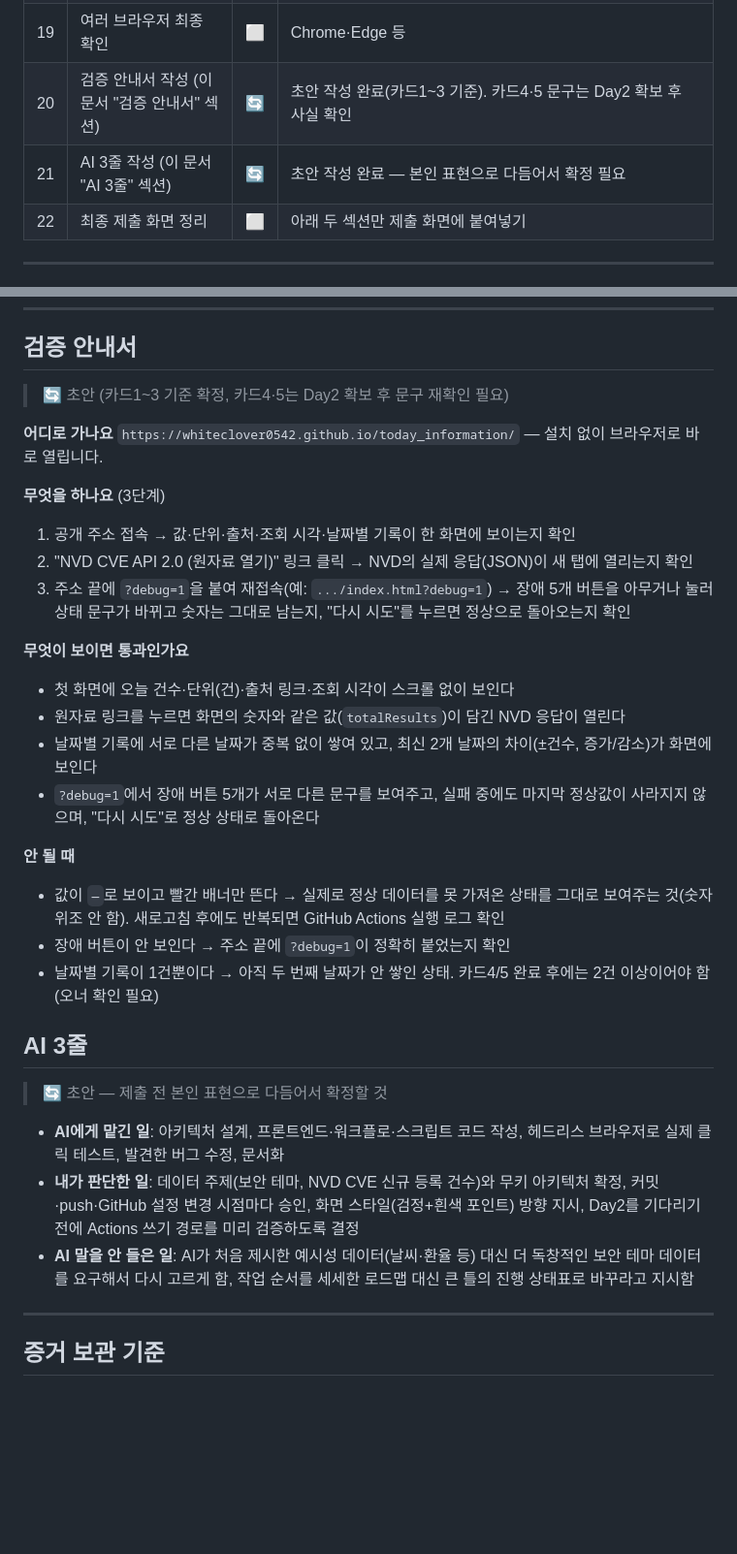
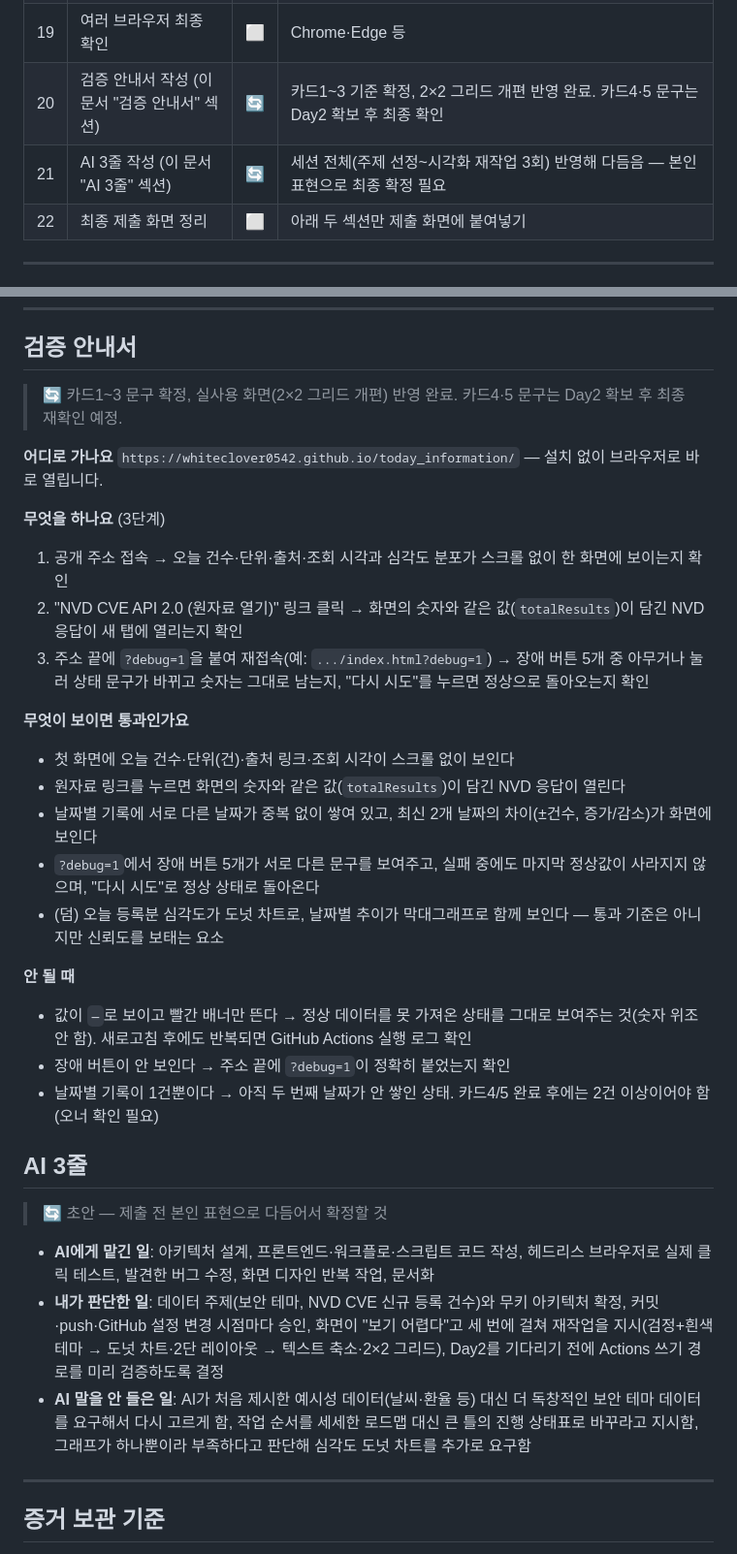
Before and after one commit to whiteclover0542/Today_CVE_information, a Markdown page: PROGRESS.md, 2 parts joined by grey strips. Shown at 97% size. GitHub-like rendering; blank space fills up the shorter version.

Commit message:
docs: 검증 안내서·AI 3줄 다듬기
검증 안내서를 2x2 그리드 개편 이후 실제 화면에 맞게 갱신하고 심각도
도넛 차트를 "덤" 항목으로 추가. AI 3줄은 이번 세션에서 있었던 시각화
재작업 3회(검정/흰색 테마 -> 도넛+2단 -> 텍스트축소+2x2)를 반영해
더 구체적으로 다듬음.

Co-Authored-By: Claude Sonnet 5 <noreply@anthropic.com>

```diff
--- a/PROGRESS.md
+++ b/PROGRESS.md
@@ -26,8 +26,8 @@
 | 17 | 카드5 비교 로직 구현 | 🔄 | `app.js`의 `renderCompare()`로 구현 완료(기록 1건일 땐 비교 카드 숨김까지 확인). 실제 2개 날짜 데이터로 화면 검증은 Day2 확보 후 |
 | 18 | 손계산 대조표 작성·화면값 대조 | ⬜ | 원자료/저장값/계산값/화면값 |
 | 19 | 여러 브라우저 최종 확인 | ⬜ | Chrome·Edge 등 |
-| 20 | 검증 안내서 작성 (이 문서 "검증 안내서" 섹션) | 🔄 | 초안 작성 완료(카드1~3 기준). 카드4·5 문구는 Day2 확보 후 사실 확인 |
-| 21 | AI 3줄 작성 (이 문서 "AI 3줄" 섹션) | 🔄 | 초안 작성 완료 — 본인 표현으로 다듬어서 확정 필요 |
+| 20 | 검증 안내서 작성 (이 문서 "검증 안내서" 섹션) | 🔄 | 카드1~3 기준 확정, 2×2 그리드 개편 반영 완료. 카드4·5 문구는 Day2 확보 후 최종 확인 |
+| 21 | AI 3줄 작성 (이 문서 "AI 3줄" 섹션) | 🔄 | 세션 전체(주제 선정~시각화 재작업 3회) 반영해 다듬음 — 본인 표현으로 최종 확정 필요 |
 | 22 | 최종 제출 화면 정리 | ⬜ | 아래 두 섹션만 제출 화면에 붙여넣기 |
 
 ---
@@ -133,33 +133,34 @@ GitHub Pages 무료 사용 조건 = 저장소 **Public** → 커밋 기록 전
 ---
 
 ## 검증 안내서
-> 🔄 초안 (카드1~3 기준 확정, 카드4·5는 Day2 확보 후 문구 재확인 필요)
+> 🔄 카드1~3 문구 확정, 실사용 화면(2×2 그리드 개편) 반영 완료. 카드4·5 문구는 Day2 확보 후 최종 재확인 예정.
 
 **어디로 가나요**
 `https://whiteclover0542.github.io/today_information/` — 설치 없이 브라우저로 바로 열립니다.
 
 **무엇을 하나요** (3단계)
-1. 공개 주소 접속 → 값·단위·출처·조회 시각·날짜별 기록이 한 화면에 보이는지 확인
-2. "NVD CVE API 2.0 (원자료 열기)" 링크 클릭 → NVD의 실제 응답(JSON)이 새 탭에 열리는지 확인
-3. 주소 끝에 `?debug=1`을 붙여 재접속(예: `.../index.html?debug=1`) → 장애 5개 버튼을 아무거나 눌러 상태 문구가 바뀌고 숫자는 그대로 남는지, "다시 시도"를 누르면 정상으로 돌아오는지 확인
+1. 공개 주소 접속 → 오늘 건수·단위·출처·조회 시각과 심각도 분포가 스크롤 없이 한 화면에 보이는지 확인
+2. "NVD CVE API 2.0 (원자료 열기)" 링크 클릭 → 화면의 숫자와 같은 값(`totalResults`)이 담긴 NVD 응답이 새 탭에 열리는지 확인
+3. 주소 끝에 `?debug=1`을 붙여 재접속(예: `.../index.html?debug=1`) → 장애 버튼 5개 중 아무거나 눌러 상태 문구가 바뀌고 숫자는 그대로 남는지, "다시 시도"를 누르면 정상으로 돌아오는지 확인
 
 **무엇이 보이면 통과인가요**
 - 첫 화면에 오늘 건수·단위(건)·출처 링크·조회 시각이 스크롤 없이 보인다
 - 원자료 링크를 누르면 화면의 숫자와 같은 값(`totalResults`)이 담긴 NVD 응답이 열린다
 - 날짜별 기록에 서로 다른 날짜가 중복 없이 쌓여 있고, 최신 2개 날짜의 차이(±건수, 증가/감소)가 화면에 보인다
 - `?debug=1`에서 장애 버튼 5개가 서로 다른 문구를 보여주고, 실패 중에도 마지막 정상값이 사라지지 않으며, "다시 시도"로 정상 상태로 돌아온다
+- (덤) 오늘 등록분 심각도가 도넛 차트로, 날짜별 추이가 막대그래프로 함께 보인다 — 통과 기준은 아니지만 신뢰도를 보태는 요소
 
 **안 될 때**
-- 값이 `—`로 보이고 빨간 배너만 뜬다 → 실제로 정상 데이터를 못 가져온 상태를 그대로 보여주는 것(숫자 위조 안 함). 새로고침 후에도 반복되면 GitHub Actions 실행 로그 확인
+- 값이 `—`로 보이고 빨간 배너만 뜬다 → 정상 데이터를 못 가져온 상태를 그대로 보여주는 것(숫자 위조 안 함). 새로고침 후에도 반복되면 GitHub Actions 실행 로그 확인
 - 장애 버튼이 안 보인다 → 주소 끝에 `?debug=1`이 정확히 붙었는지 확인
 - 날짜별 기록이 1건뿐이다 → 아직 두 번째 날짜가 안 쌓인 상태. 카드4/5 완료 후에는 2건 이상이어야 함(오너 확인 필요)
 
 ## AI 3줄
 > 🔄 초안 — 제출 전 본인 표현으로 다듬어서 확정할 것
 
-- **AI에게 맡긴 일**: 아키텍처 설계, 프론트엔드·워크플로·스크립트 코드 작성, 헤드리스 브라우저로 실제 클릭 테스트, 발견한 버그 수정, 문서화
-- **내가 판단한 일**: 데이터 주제(보안 테마, NVD CVE 신규 등록 건수)와 무키 아키텍처 확정, 커밋·push·GitHub 설정 변경 시점마다 승인, 화면 스타일(검정+흰색 포인트) 방향 지시, Day2를 기다리기 전에 Actions 쓰기 경로를 미리 검증하도록 결정
-- **AI 말을 안 들은 일**: AI가 처음 제시한 예시성 데이터(날씨·환율 등) 대신 더 독창적인 보안 테마 데이터를 요구해서 다시 고르게 함, 작업 순서를 세세한 로드맵 대신 큰 틀의 진행 상태표로 바꾸라고 지시함
+- **AI에게 맡긴 일**: 아키텍처 설계, 프론트엔드·워크플로·스크립트 코드 작성, 헤드리스 브라우저로 실제 클릭 테스트, 발견한 버그 수정, 화면 디자인 반복 작업, 문서화
+- **내가 판단한 일**: 데이터 주제(보안 테마, NVD CVE 신규 등록 건수)와 무키 아키텍처 확정, 커밋·push·GitHub 설정 변경 시점마다 승인, 화면이 "보기 어렵다"고 세 번에 걸쳐 재작업을 지시(검정+흰색 테마 → 도넛 차트·2단 레이아웃 → 텍스트 축소·2×2 그리드), Day2를 기다리기 전에 Actions 쓰기 경로를 미리 검증하도록 결정
+- **AI 말을 안 들은 일**: AI가 처음 제시한 예시성 데이터(날씨·환율 등) 대신 더 독창적인 보안 테마 데이터를 요구해서 다시 고르게 함, 작업 순서를 세세한 로드맵 대신 큰 틀의 진행 상태표로 바꾸라고 지시함, 그래프가 하나뿐이라 부족하다고 판단해 심각도 도넛 차트를 추가로 요구함
 
 ---
 
```
